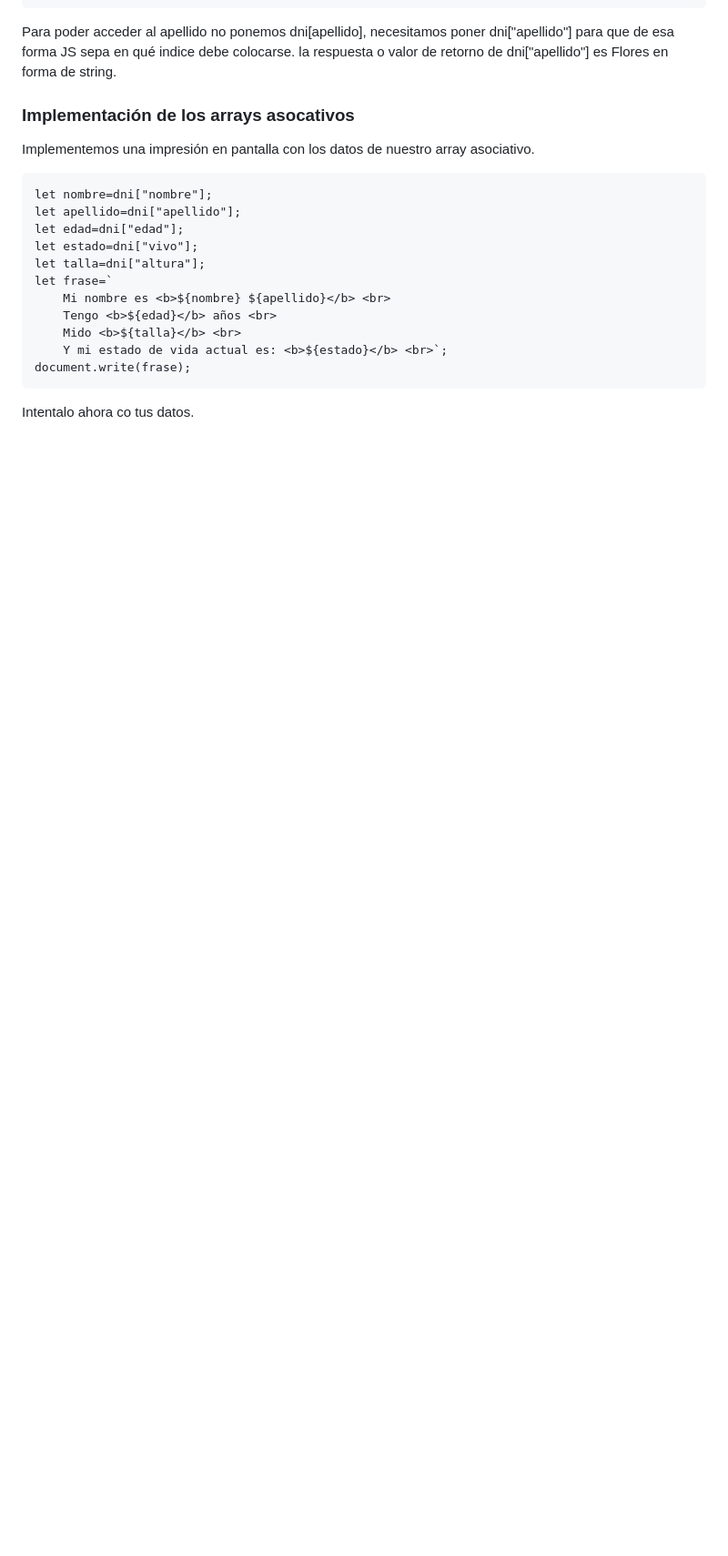
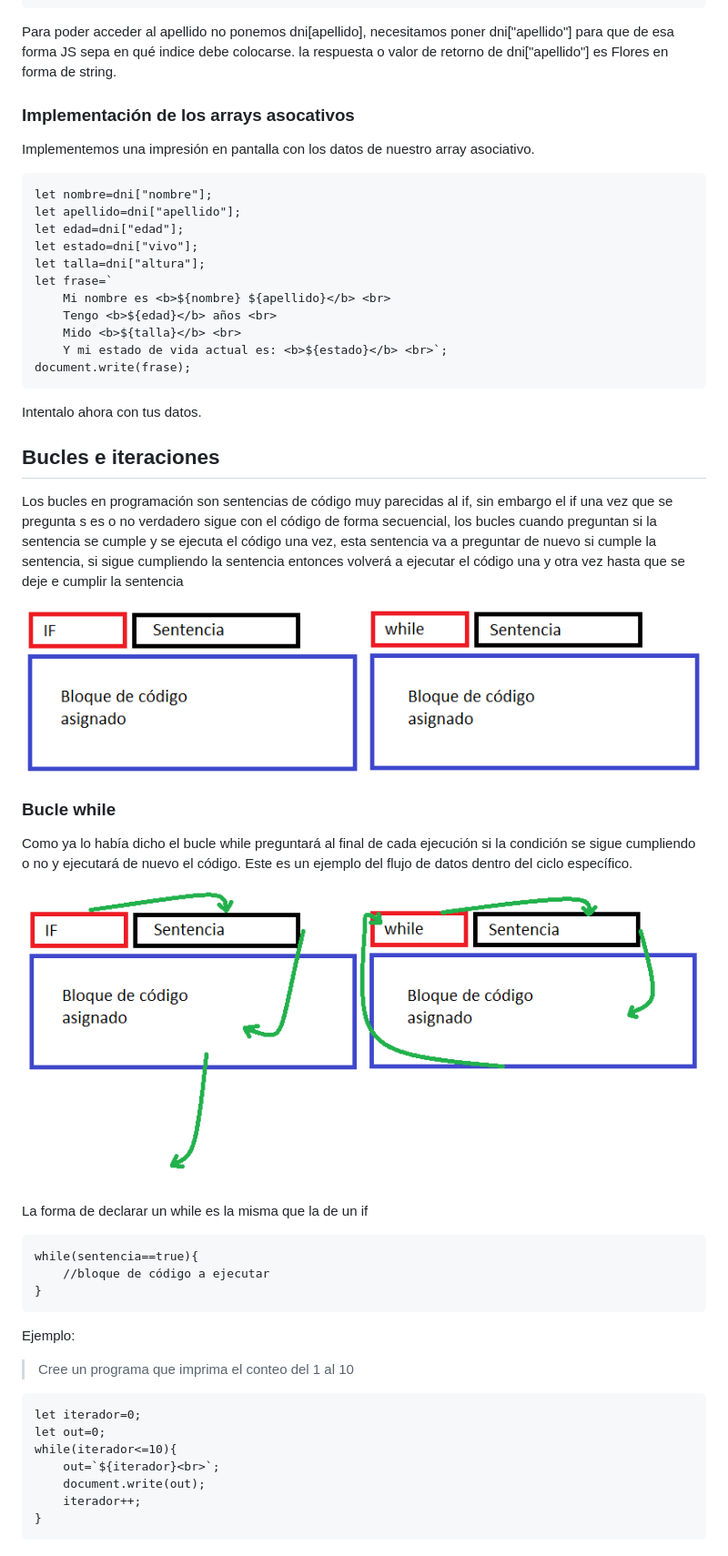
Before and after one commit to RodrigoFA216/NodeJS-Guide-ES, a Markdown page: Cap2JS.md, the part around the change printed below. Shown: that part at 91% size. Rendered like a GitHub page; pictures changed too: Flujo de atencion if y while.png (added), If y While.png (added); blank space fills up the shorter version.

```diff
--- a/Cap2JS.md
+++ b/Cap2JS.md
@@ -69,4 +80,34 @@ Implementemos una impresión en pantalla con los datos de nuestro array asociati
         Y mi estado de vida actual es: <b>${estado}</b> <br>`;
     document.write(frase);
 
-Intentalo ahora co tus datos.
+Intentalo ahora con tus datos.
+
+## Bucles e iteraciones <a name="id23"></a>
+
+Los bucles en programación son sentencias de código muy parecidas al if, sin embargo el if una vez que se pregunta s es o no verdadero sigue con el código de forma secuencial, los bucles cuando preguntan si la sentencia se cumple y se ejecuta el código una vez, esta sentencia va a preguntar de nuevo si cumple la sentencia, si sigue cumpliendo la sentencia entonces volverá a ejecutar el código una y otra vez hasta que se deje e cumplir la sentencia
+
+![If you see this... something go wrong](./If%20y%20While.png)
+
+### Bucle while <a name="id24"></a>
+
+Como ya lo había dicho el bucle while preguntará al final de cada ejecución si la condición se sigue cumpliendo o no y ejecutará de nuevo el código. Este es un ejemplo del flujo de datos dentro del ciclo específico.
+
+![If you see this... something go wrong](./Flujo%20de%20atencion%20if%20y%20while.png)
+
+La forma de declarar un while es la misma que la de un if
+
+    while(sentencia==true){
+        //bloque de código a ejecutar
+    }
+
+Ejemplo:
+>Cree un programa que imprima el conteo del 1 al 10
+
+    let iterador=0;
+    let out=0;
+    while(iterador<=10){
+        out=`${iterador}<br>`;
+        document.write(out);
+        iterador++;
+    }
+
```
Also changed, not shown: other parts of Cap2JS.md (+29 -1 lines), Dowhile and while.png (added), While do while 2.png (added), 1 other file.
